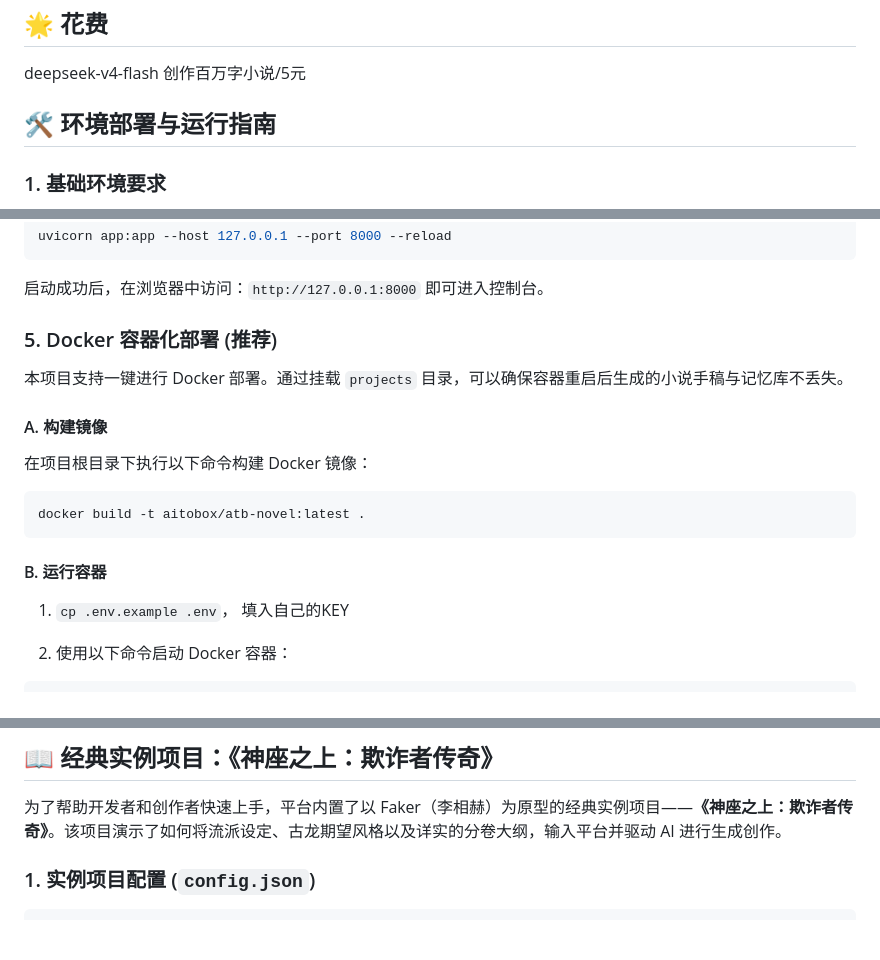
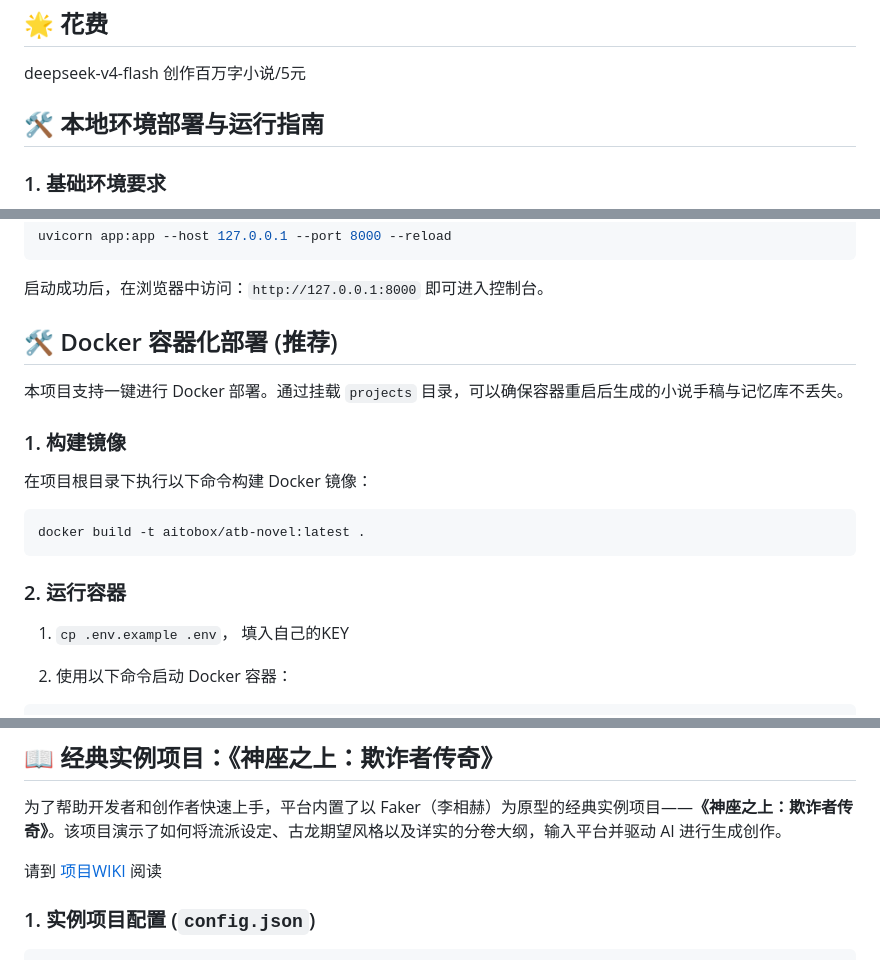
Before and after one commit to aitobox/ATBNovel, a Markdown page: README.md, 3 parts joined by grey strips. Rendered like a GitHub page; blank space fills up the shorter version.

Commit message:
update docker deploy doc

````diff
--- a/README.md
+++ b/README.md
@@ -18,7 +18,7 @@
 
 deepseek-v4-flash 创作百万字小说/5元
 
-## 🛠️ 环境部署与运行指南
+## 🛠️ 本地环境部署与运行指南
 
 ### 1. 基础环境要求
 - **操作系统**：Linux / macOS / Windows
@@ -53,17 +53,17 @@ uvicorn app:app --host 127.0.0.1 --port 8000 --reload
 ```
 启动成功后，在浏览器中访问：`http://127.0.0.1:8000` 即可进入控制台。
 
-### 5. Docker 容器化部署 (推荐)
+## 🛠️ Docker 容器化部署 (推荐)
+
 本项目支持一键进行 Docker 部署。通过挂载 `projects` 目录，可以确保容器重启后生成的小说手稿与记忆库不丢失。
 
-#### A. 构建镜像
+### 1. 构建镜像
 在项目根目录下执行以下命令构建 Docker 镜像：
 ```bash
 docker build -t aitobox/atb-novel:latest .
 ```
 
-#### B. 运行容器
-
+### 2. 运行容器
 1.  `cp .env.example .env`， 填入自己的KEY
 
 2. 使用以下命令启动 Docker 容器：
@@ -128,6 +128,8 @@ docker run -d \
 ## 📖 经典实例项目：《神座之上：欺诈者传奇》
 
 为了帮助开发者和创作者快速上手，平台内置了以 Faker（李相赫）为原型的经典实例项目——**《神座之上：欺诈者传奇》**。该项目演示了如何将流派设定、古龙期望风格以及详实的分卷大纲，输入平台并驱动 AI 进行生成创作。
+
+请到 [项目WIKI](https://github.com/aitobox/ATBNovel/wiki) 阅读
 
 ### 1. 实例项目配置 (`config.json`)
 ```json
````
